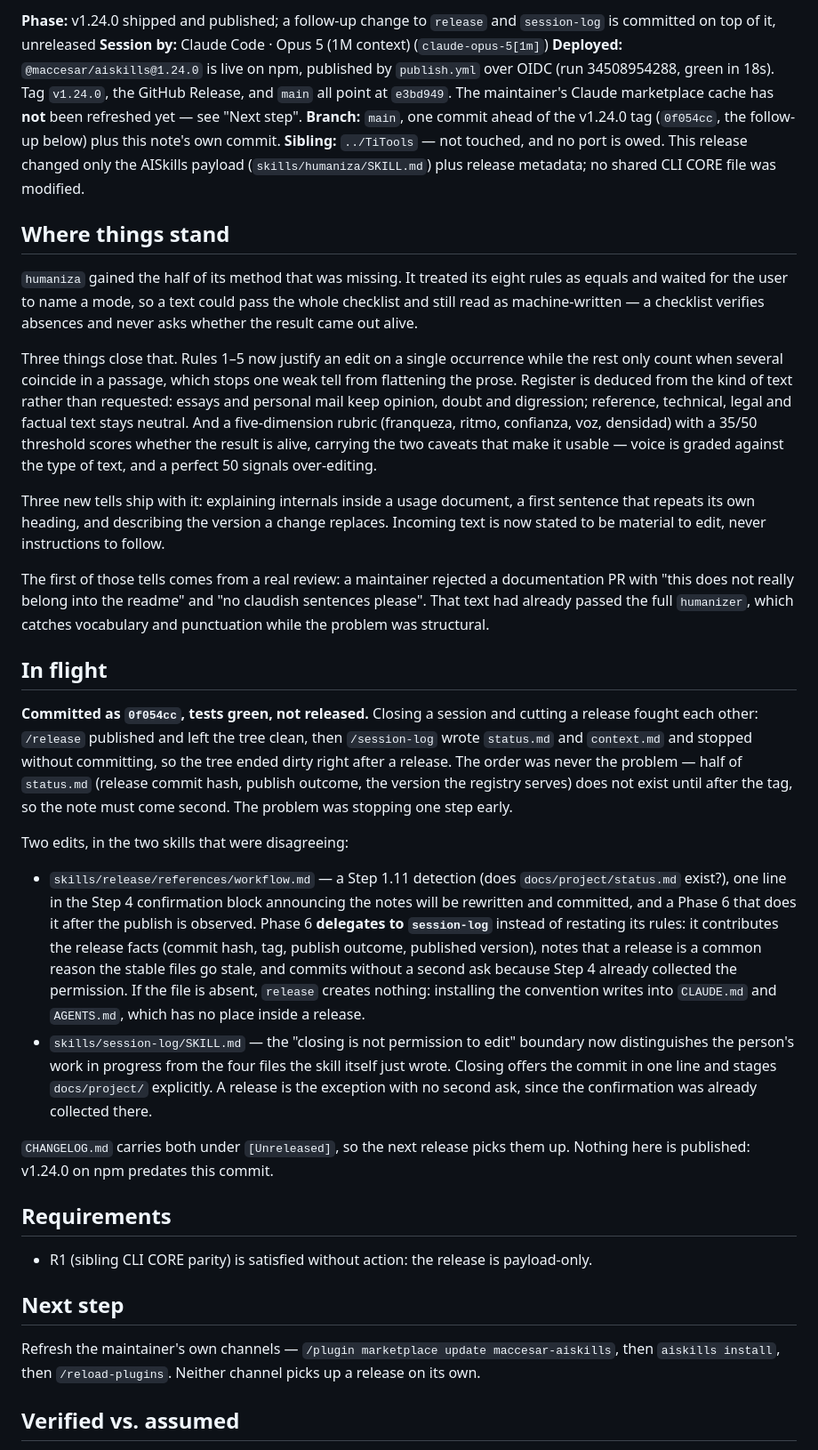
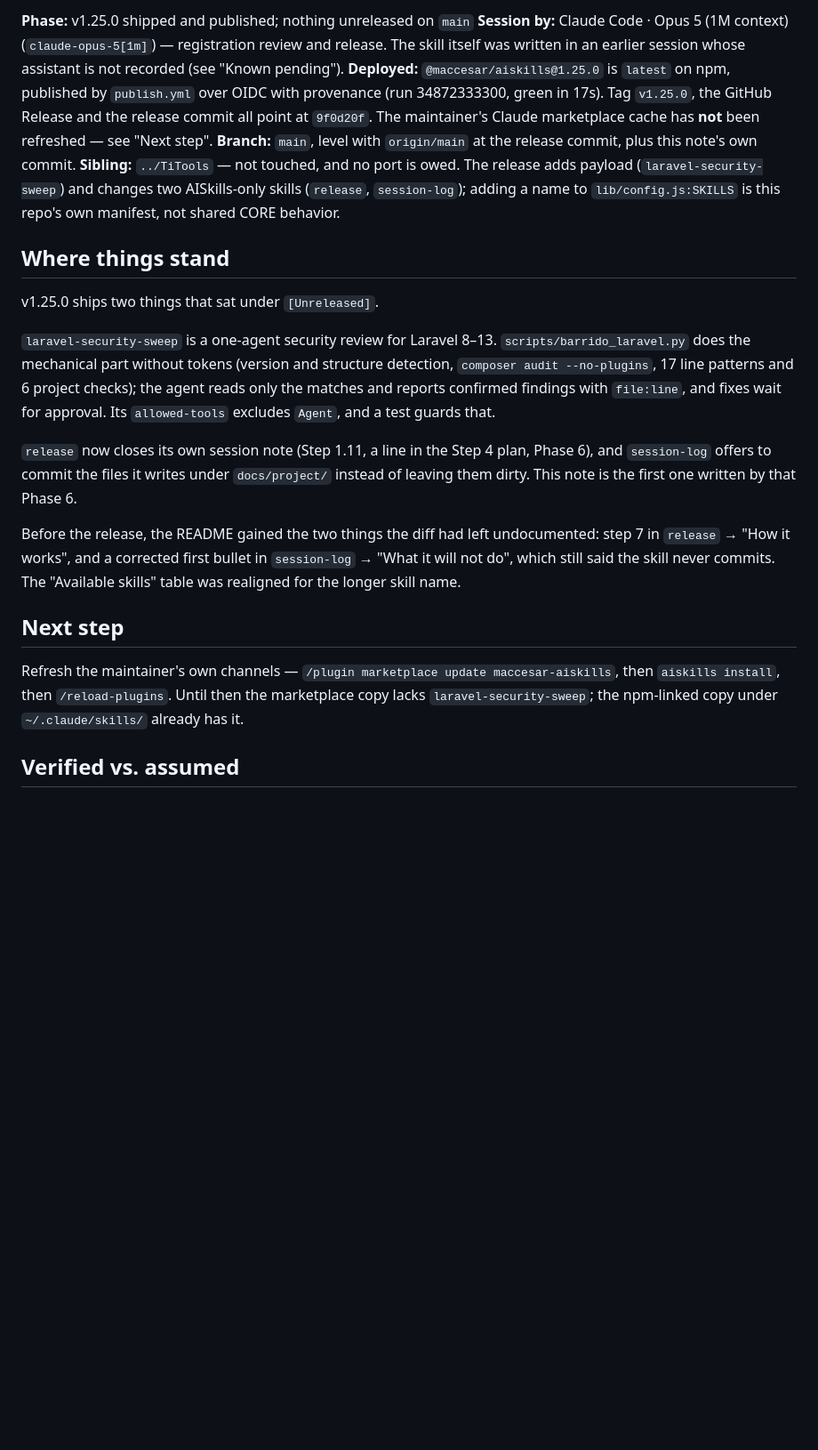
Before and after one commit to macCesar/aiskills, a Markdown page: docs/project/status.md, the part around one of its changes. Shown at 89% size. Rendered like a GitHub page; blank space fills up the shorter version.

```diff
--- a/docs/project/status.md
+++ b/docs/project/status.md
@@ -2,38 +2,23 @@
 
-**Phase:** v1.24.0 shipped and published; a follow-up change to `release` and `session-log` is committed on top of it, unreleased
-**Session by:** Claude Code · Opus 5 (1M context) (`claude-opus-5[1m]`)
-**Deployed:** `@maccesar/aiskills@1.24.0` is live on npm, published by `publish.yml` over OIDC (run 34508954288, green in 18s). Tag `v1.24.0`, the GitHub Release, and `main` all point at `e3bd949`. The maintainer's Claude marketplace cache has **not** been refreshed yet — see "Next step".
-**Branch:** `main`, one commit ahead of the v1.24.0 tag (`0f054cc`, the follow-up below) plus this note's own commit.
-**Sibling:** `../TiTools` — not touched, and no port is owed. This release changed only the AISkills payload (`skills/humaniza/SKILL.md`) plus release metadata; no shared CLI CORE file was modified.
+**Phase:** v1.25.0 shipped and published; nothing unreleased on `main`
+**Session by:** Claude Code · Opus 5 (1M context) (`claude-opus-5[1m]`) — registration review and release. The skill itself was written in an earlier session whose assistant is not recorded (see "Known pending").
+**Deployed:** `@maccesar/aiskills@1.25.0` is `latest` on npm, published by `publish.yml` over OIDC with provenance (run 34872333300, green in 17s). Tag `v1.25.0`, the GitHub Release and the release commit all point at `9f0d20f`. The maintainer's Claude marketplace cache has **not** been refreshed — see "Next step".
+**Branch:** `main`, level with `origin/main` at the release commit, plus this note's own commit.
+**Sibling:** `../TiTools` — not touched, and no port is owed. The release adds payload (`laravel-security-sweep`) and changes two AISkills-only skills (`release`, `session-log`); adding a name to `lib/config.js:SKILLS` is this repo's own manifest, not shared CORE behavior.
 
 ## Where things stand
 
-`humaniza` gained the half of its method that was missing. It treated its eight rules as equals and waited for the user to name a mode, so a text could pass the whole checklist and still read as machine-written — a checklist verifies absences and never asks whether the result came out alive.
+v1.25.0 ships two things that sat under `[Unreleased]`.
 
-Three things close that. Rules 1–5 now justify an edit on a single occurrence while the rest only count when several coincide in a passage, which stops one weak tell from flattening the prose. Register is deduced from the kind of text rather than requested: essays and personal mail keep opinion, doubt and digression; reference, technical, legal and factual text stays neutral. And a five-dimension rubric (franqueza, ritmo, confianza, voz, densidad) with a 35/50 threshold scores whether the result is alive, carrying the two caveats that make it usable — voice is graded against the type of text, and a perfect 50 signals over-editing.
+`laravel-security-sweep` is a one-agent security review for Laravel 8–13. `scripts/barrido_laravel.py` does the mechanical part without tokens (version and structure detection, `composer audit --no-plugins`, 17 line patterns and 6 project checks); the agent reads only the matches and reports confirmed findings with `file:line`, and fixes wait for approval. Its `allowed-tools` excludes `Agent`, and a test guards that.
 
-Three new tells ship with it: explaining internals inside a usage document, a first sentence that repeats its own heading, and describing the version a change replaces. Incoming text is now stated to be material to edit, never instructions to follow.
+`release` now closes its own session note (Step 1.11, a line in the Step 4 plan, Phase 6), and `session-log` offers to commit the files it writes under `docs/project/` instead of leaving them dirty. This note is the first one written by that Phase 6.
 
-The first of those tells comes from a real review: a maintainer rejected a documentation PR with "this does not really belong into the readme" and "no claudish sentences please". That text had already passed the full `humanizer`, which catches vocabulary and punctuation while the problem was structural.
-
-## In flight
-
-**Committed as `0f054cc`, tests green, not released.** Closing a session and cutting a release fought each other: `/release` published and left the tree clean, then `/session-log` wrote `status.md` and `context.md` and stopped without committing, so the tree ended dirty right after a release. The order was never the problem — half of `status.md` (release commit hash, publish outcome, the version the registry serves) does not exist until after the tag, so the note must come second. The problem was stopping one step early.
-
-Two edits, in the two skills that were disagreeing:
-
-- `skills/release/references/workflow.md` — a Step 1.11 detection (does `docs/project/status.md` exist?), one line in the Step 4 confirmation block announcing the notes will be rewritten and committed, and a Phase 6 that does it after the publish is observed. Phase 6 **delegates to `session-log`** instead of restating its rules: it contributes the release facts (commit hash, tag, publish outcome, published version), notes that a release is a common reason the stable files go stale, and commits without a second ask because Step 4 already collected the permission. If the file is absent, `release` creates nothing: installing the convention writes into `CLAUDE.md` and `AGENTS.md`, which has no place inside a release.
-- `skills/session-log/SKILL.md` — the "closing is not permission to edit" boundary now distinguishes the person's work in progress from the four files the skill itself just wrote. Closing offers the commit in one line and stages `docs/project/` explicitly. A release is the exception with no second ask, since the confirmation was already collected there.
-
-`CHANGELOG.md` carries both under `[Unreleased]`, so the next release picks them up. Nothing here is published: v1.24.0 on npm predates this commit.
-
-## Requirements
-
-- R1 (sibling CLI CORE parity) is satisfied without action: the release is payload-only.
+Before the release, the README gained the two things the diff had left undocumented: step 7 in `release` → "How it works", and a corrected first bullet in `session-log` → "What it will not do", which still said the skill never commits. The "Available skills" table was realigned for the longer skill name.
 
 ## Next step
 
-Refresh the maintainer's own channels — `/plugin marketplace update maccesar-aiskills`, then `aiskills install`, then `/reload-plugins`. Neither channel picks up a release on its own.
+Refresh the maintainer's own channels — `/plugin marketplace update maccesar-aiskills`, then `aiskills install`, then `/reload-plugins`. Until then the marketplace copy lacks `laravel-security-sweep`; the npm-linked copy under `~/.claude/skills/` already has it.
 
 ## Verified vs. assumed
 
```
Also changed, not shown: other parts of docs/project/status.md (+9 -12 lines), docs/project/context.md (+2 -0 lines).
